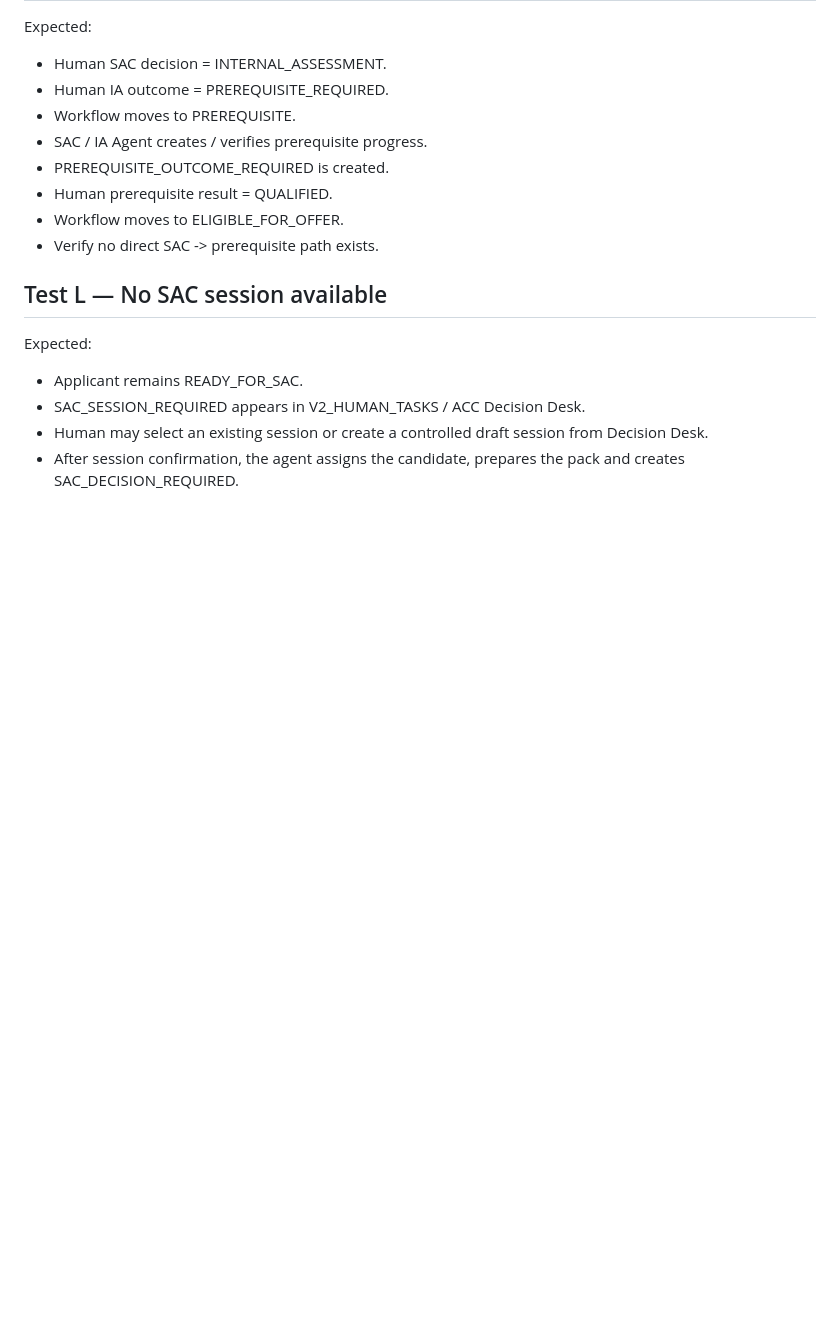
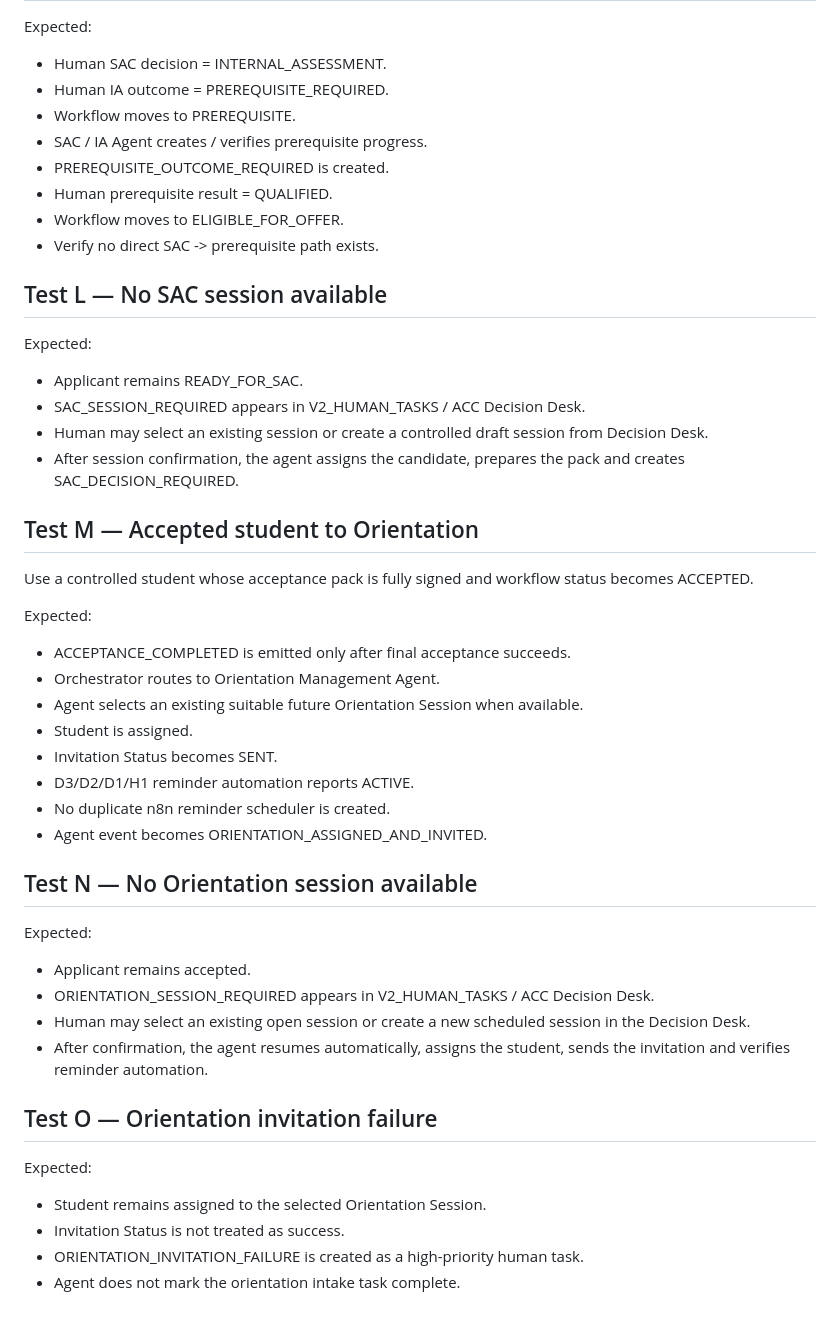
Before and after one commit to adiybukhori/ipgs-admission-form, a Markdown page: n8n/TESTING.md, the part around the change. GitHub-like rendering; blank space fills up the shorter version.

Commit message:
Add Orientation Agent controlled tests

```diff
--- a/n8n/TESTING.md
+++ b/n8n/TESTING.md
@@ -208,3 +208,34 @@ Expected:
 - SAC_SESSION_REQUIRED appears in V2_HUMAN_TASKS / ACC Decision Desk.
 - Human may select an existing session or create a controlled draft session from Decision Desk.
 - After session confirmation, the agent assigns the candidate, prepares the pack and creates SAC_DECISION_REQUIRED.
+
+
+## Test M — Accepted student to Orientation
+
+Use a controlled student whose acceptance pack is fully signed and workflow status becomes ACCEPTED.
+
+Expected:
+- ACCEPTANCE_COMPLETED is emitted only after final acceptance succeeds.
+- Orchestrator routes to Orientation Management Agent.
+- Agent selects an existing suitable future Orientation Session when available.
+- Student is assigned.
+- Invitation Status becomes SENT.
+- D3/D2/D1/H1 reminder automation reports ACTIVE.
+- No duplicate n8n reminder scheduler is created.
+- Agent event becomes ORIENTATION_ASSIGNED_AND_INVITED.
+
+## Test N — No Orientation session available
+
+Expected:
+- Applicant remains accepted.
+- ORIENTATION_SESSION_REQUIRED appears in V2_HUMAN_TASKS / ACC Decision Desk.
+- Human may select an existing open session or create a new scheduled session in the Decision Desk.
+- After confirmation, the agent resumes automatically, assigns the student, sends the invitation and verifies reminder automation.
+
+## Test O — Orientation invitation failure
+
+Expected:
+- Student remains assigned to the selected Orientation Session.
+- Invitation Status is not treated as success.
+- ORIENTATION_INVITATION_FAILURE is created as a high-priority human task.
+- Agent does not mark the orientation intake task complete.
```
